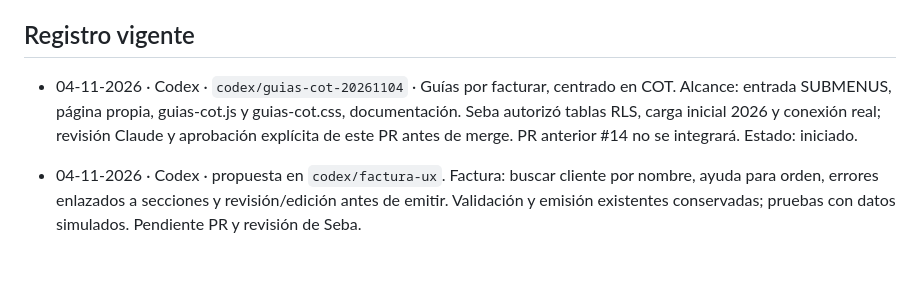
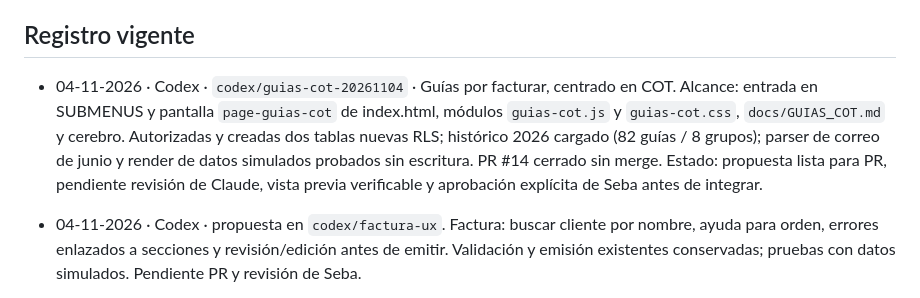
Before and after one commit to SebastianA-cloud/Bulfor-OC-APP, a Markdown page: docs/COORDINACION.md, the part around the change. Drawn GitHub-style; blank space fills up the shorter version.

Commit message:
Registrar carga histórica y estado de la revisión cruzada en coordinación

```diff
--- a/docs/COORDINACION.md
+++ b/docs/COORDINACION.md
@@ -4,7 +4,7 @@ Acuerdo indicado por Seba el 29-10-2026. Leer junto a AGENTS.md / CLAUDE.md y do
 
 ## Registro vigente
 
-- 04-11-2026 · Codex · `codex/guias-cot-20261104` · Guías por facturar, centrado en COT. Alcance: entrada SUBMENUS, página propia, guias-cot.js y guias-cot.css, documentación. Seba autorizó tablas RLS, carga inicial 2026 y conexión real; revisión Claude y aprobación explícita de este PR antes de merge. PR anterior #14 no se integrará. Estado: iniciado.
+- 04-11-2026 · Codex · `codex/guias-cot-20261104` · Guías por facturar, centrado en COT. Alcance: entrada en SUBMENUS y pantalla `page-guias-cot` de index.html, módulos `guias-cot.js` y `guias-cot.css`, `docs/GUIAS_COT.md` y cerebro. Autorizadas y creadas dos tablas nuevas RLS; histórico 2026 cargado (82 guías / 8 grupos); parser de correo de junio y render de datos simulados probados sin escritura. PR #14 cerrado sin merge. Estado: propuesta lista para PR, pendiente revisión de Claude, vista previa verificable y aprobación explícita de Seba antes de integrar.
 
 - 04-11-2026 · Codex · propuesta en `codex/factura-ux`. Factura: buscar cliente por nombre, ayuda para orden, errores enlazados a secciones y revisión/edición antes de emitir. Validación y emisión existentes conservadas; pruebas con datos simulados. Pendiente PR y revisión de Seba.
 
```
